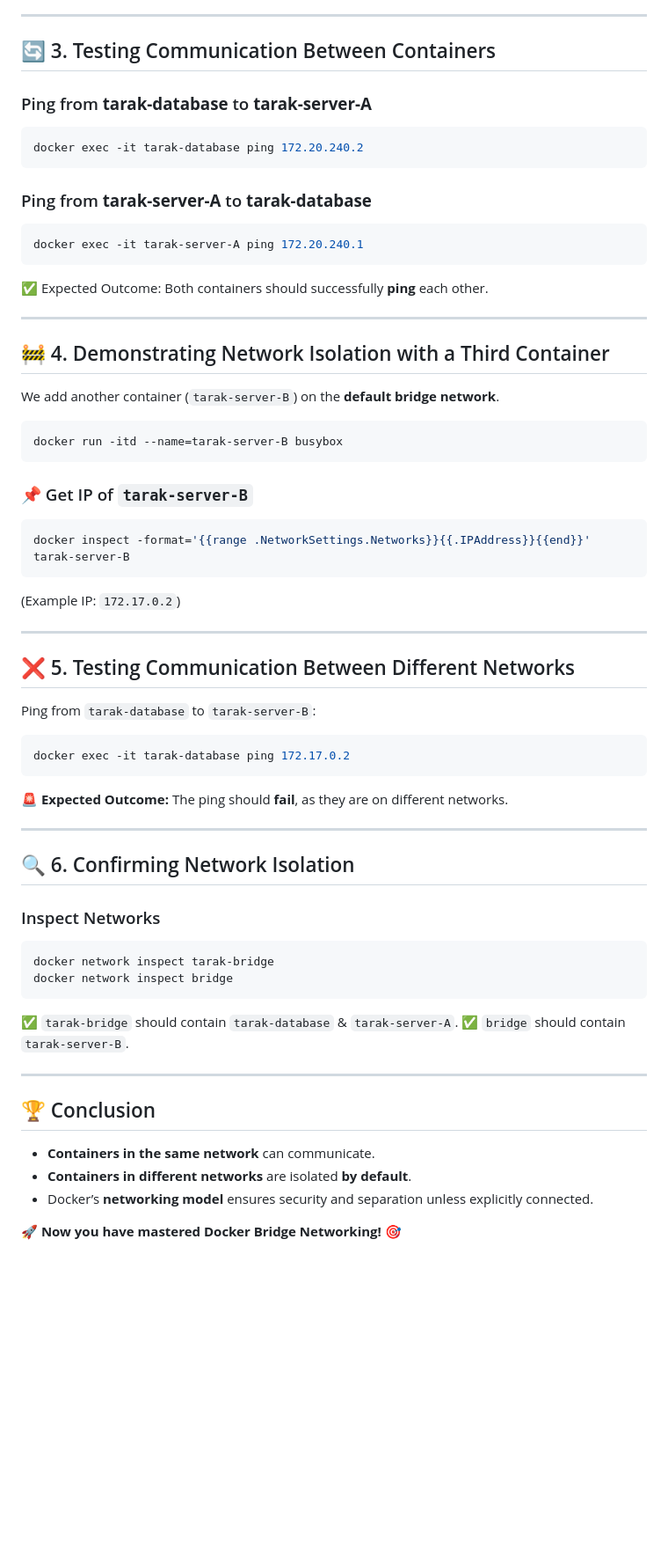
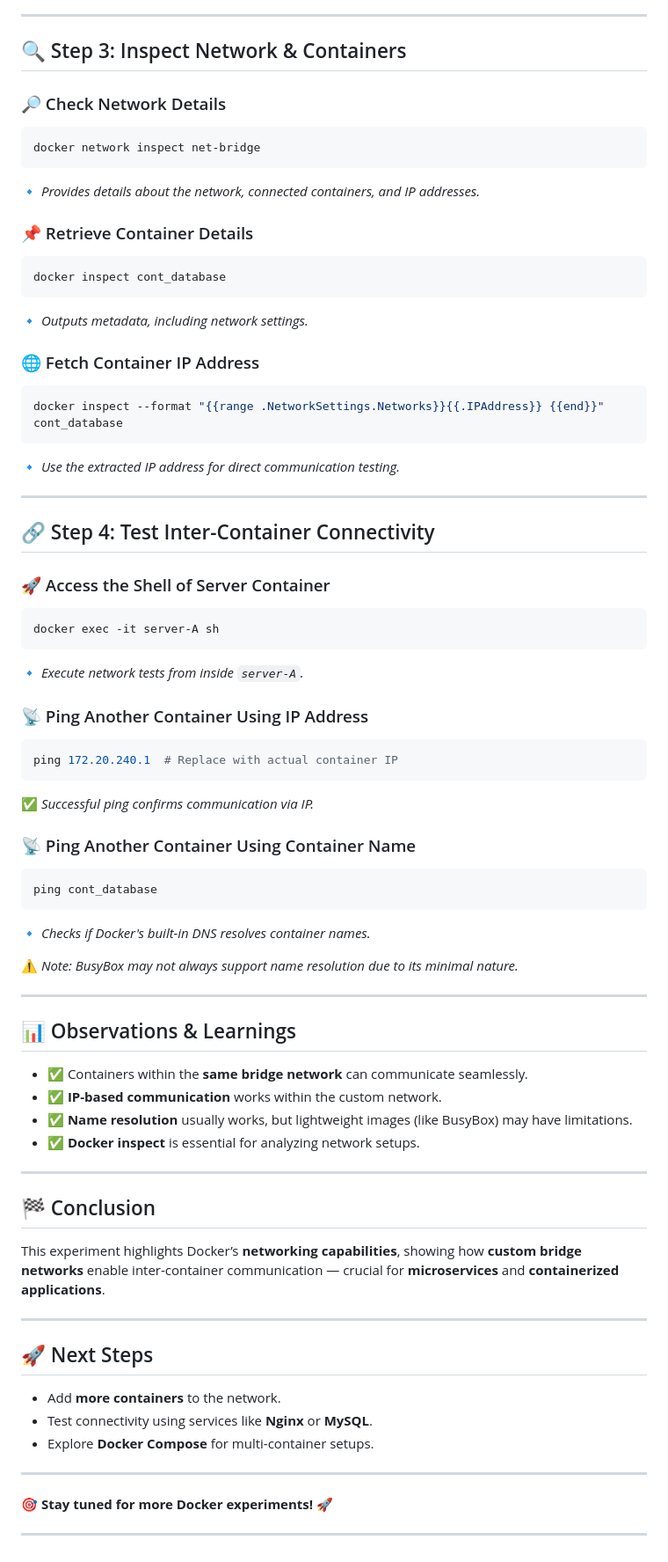
Before and after one commit to arnabmma77/container, a Markdown page: Docker Bridge, Balancing Isolation & Connectivity/README.md, the part around the change printed below. Shown: that part at 88% size. GitHub-like rendering; blank space fills up the shorter version.

````diff
--- a/Docker Bridge, Balancing Isolation & Connectivity/README.md
+++ b/Docker Bridge, Balancing Isolation & Connectivity/README.md
@@ -64,55 +56,72 @@ Expected Output:
 
 ---
 
-## 🔄 3. Testing Communication Between Containers
-### Ping from **tarak-database** to **tarak-server-A**
-```bash
-docker exec -it tarak-database ping 172.20.240.2
+## 🔍 Step 3: Inspect Network & Containers
+
+### 🔎 Check Network Details
+```sh
+docker network inspect net-bridge
 ```
-### Ping from **tarak-server-A** to **tarak-database**
-```bash
-docker exec -it tarak-server-A ping 172.20.240.1
+🔹 *Provides details about the network, connected containers, and IP addresses.*
+
+### 📌 Retrieve Container Details
+```sh
+docker inspect cont_database
 ```
-✅ Expected Outcome: Both containers should successfully **ping** each other.
+🔹 *Outputs metadata, including network settings.*
+
+### 🌐 Fetch Container IP Address
+```sh
+docker inspect --format "{{range .NetworkSettings.Networks}}{{.IPAddress}} {{end}}" cont_database
+```
+🔹 *Use the extracted IP address for direct communication testing.*
 
 ---
 
-## 🚧 4. Demonstrating Network Isolation with a Third Container
-We add another container (`tarak-server-B`) on the **default bridge network**.
-```bash
-docker run -itd --name=tarak-server-B busybox
+## 🔗 Step 4: Test Inter-Container Connectivity
+
+### 🚀 Access the Shell of Server Container
+```sh
+docker exec -it server-A sh
 ```
-### 📌 Get IP of `tarak-server-B`
-```bash
-docker inspect -format='{{range .NetworkSettings.Networks}}{{.IPAddress}}{{end}}' tarak-server-B
+🔹 *Execute network tests from inside `server-A`.*
+
+### 📡 Ping Another Container Using IP Address
+```sh
+ping 172.20.240.1  # Replace with actual container IP
 ```
-(Example IP: `172.17.0.2`)
+✅ *Successful ping confirms communication via IP.*
+
+### 📡 Ping Another Container Using Container Name
+```sh
+ping cont_database
+```
+🔹 *Checks if Docker's built-in DNS resolves container names.*
+
+⚠️ *Note: BusyBox may not always support name resolution due to its minimal nature.*
 
 ---
 
-## ❌ 5. Testing Communication Between Different Networks
-Ping from `tarak-database` to `tarak-server-B`:
-```bash
-docker exec -it tarak-database ping 172.17.0.2
-```
-🚨 **Expected Outcome:** The ping should **fail**, as they are on different networks.
+## 📊 Observations & Learnings
+- ✅ Containers within the **same bridge network** can communicate seamlessly.
+- ✅ **IP-based communication** works within the custom network.
+- ✅ **Name resolution** usually works, but lightweight images (like BusyBox) may have limitations.
+- ✅ **Docker inspect** is essential for analyzing network setups.
 
 ---
 
-## 🔍 6. Confirming Network Isolation
-### Inspect Networks
-```bash
-docker network inspect tarak-bridge
-docker network inspect bridge
-```
-✅ `tarak-bridge` should contain `tarak-database` & `tarak-server-A`.
-✅ `bridge` should contain `tarak-server-B`.
+## 🏁 Conclusion
+This experiment highlights Docker’s **networking capabilities**, showing how **custom bridge networks** enable inter-container communication — crucial for **microservices** and **containerized applications**.
 
 ---
 
-## 🏆 Conclusion
-- **Containers in the same network** can communicate.
-- **Containers in different networks** are isolated **by default**.
-- Docker’s **networking model** ensures security and separation unless explicitly connected.
+## 🚀 Next Steps
+- Add **more containers** to the network.
+- Test connectivity using services like **Nginx** or **MySQL**.
+- Explore **Docker Compose** for multi-container setups.
 
-🚀 **Now you have mastered Docker Bridge Networking!** 🎯
+---
+
+🎯 **Stay tuned for more Docker experiments! 🚀**
+
+---
````
Also changed, not shown: other parts of Docker Bridge, Balancing Isolation & Connectivity/README.md (+37 -45 lines).
